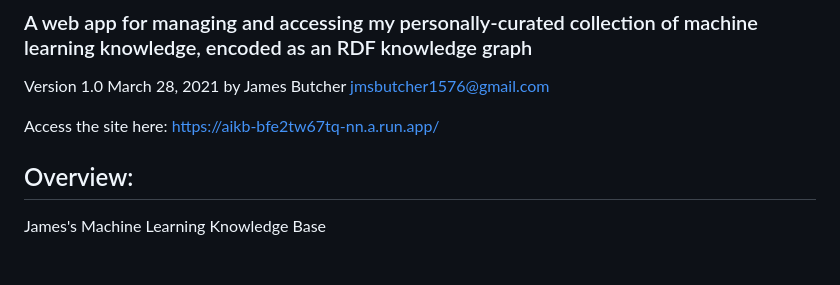
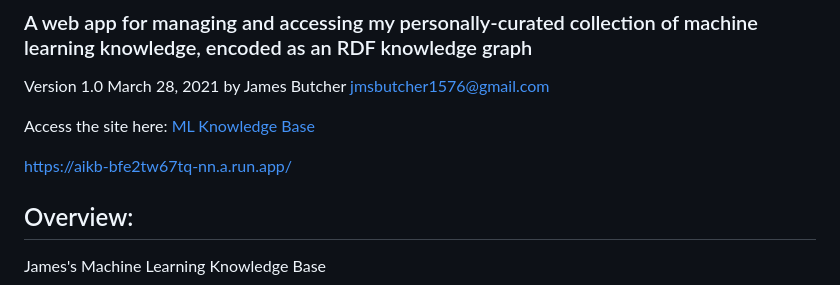
Before and after one commit to jmsbutcher/machine-learning-knowledge-base, a Markdown page: README.md, the part around the change. Drawn GitHub-style; blank space fills up the shorter version.

```diff
--- a/README.md
+++ b/README.md
@@ -6,7 +6,9 @@ March 28, 2021
 by James Butcher
 jmsbutcher1576@gmail.com
 
-Access the site here: [https://aikb-bfe2tw67tq-nn.a.run.app/](https://aikb-bfe2tw67tq-nn.a.run.app/)
+Access the site here: <a href="https://aikb-bfe2tw67tq-nn.a.run.app/" target="_blank" rel="noopener">ML Knowledge Base</a>
+
+[https://aikb-bfe2tw67tq-nn.a.run.app/](https://aikb-bfe2tw67tq-nn.a.run.app/)
 
 ## Overview:
 
```
